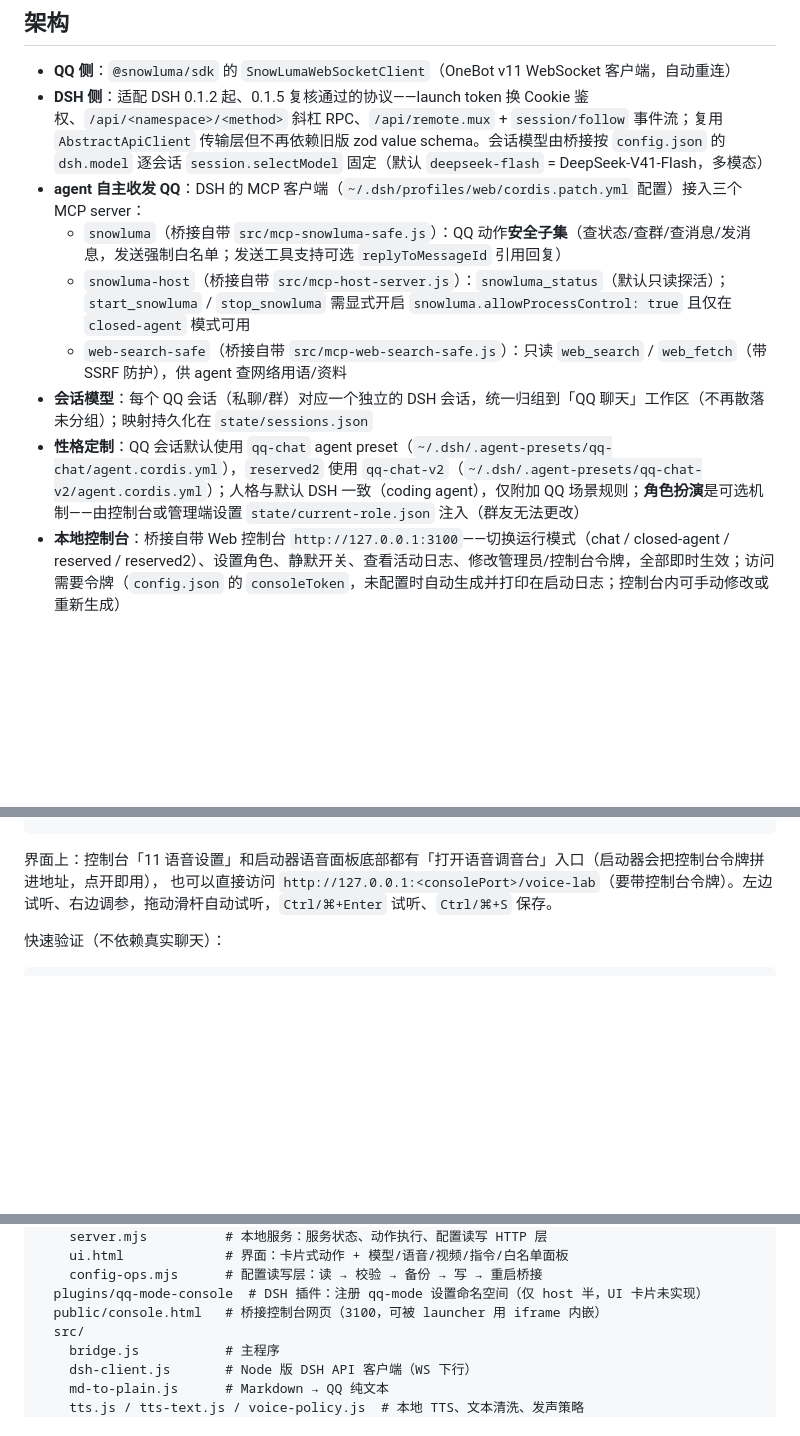
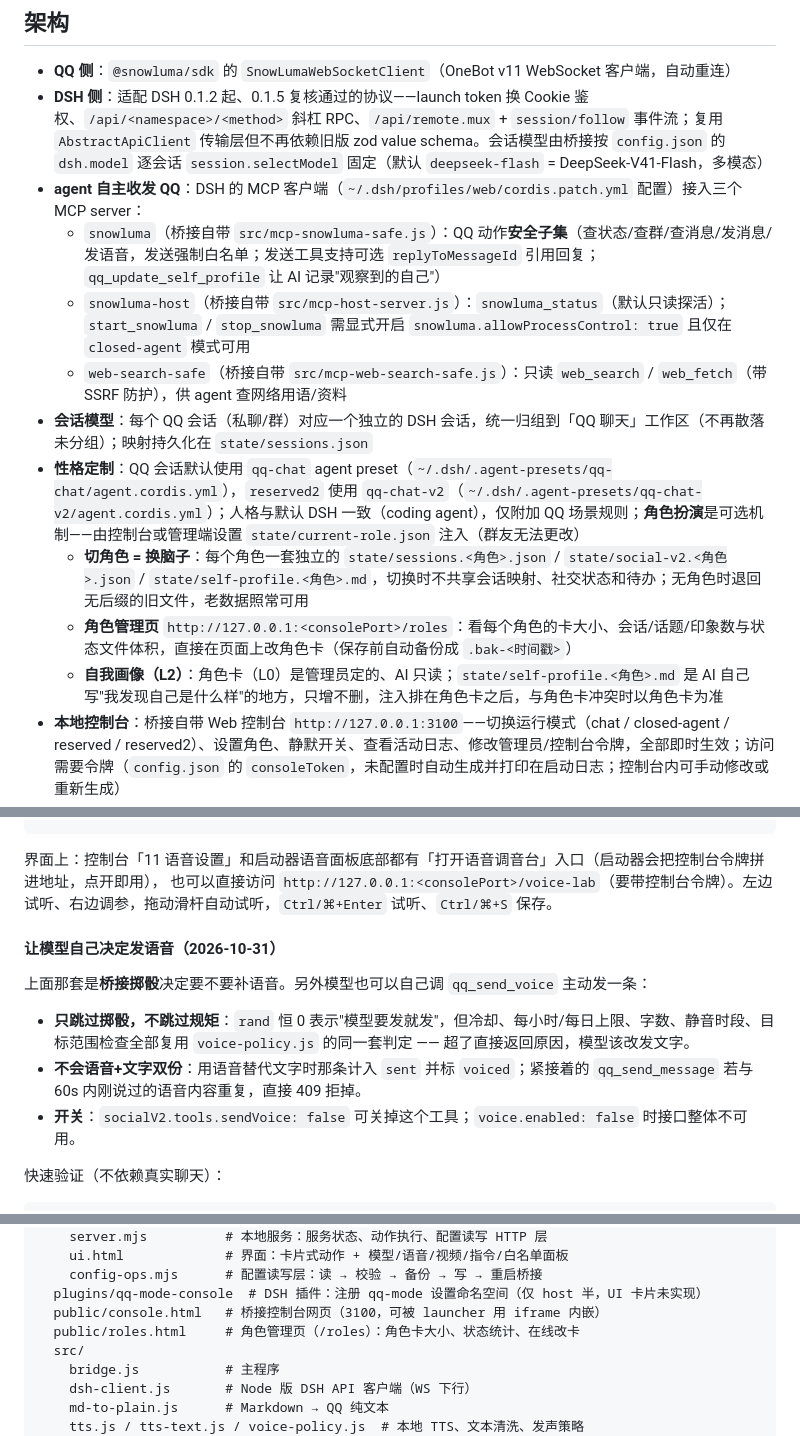
Before and after one commit to daifayan/qq-bridge, a Markdown page: README.md, 3 parts joined by grey strips. Drawn GitHub-style; blank space fills up the shorter version.

Commit message:
docs: 补角色隔离、自我画像、主动语音与新页面的说明
README 只写了"角色扮演是可选机制"，没写状态按角色隔离，也没提新工具和
/roles 页面 —— 使用方式变了，文档得跟上。

- 性格定制：切角色=换脑子、角色管理页、自我画像 L2 与角色卡 L0 的关系
- 语音回复：新增「让模型自己决定发语音」，写清只跳过掷骰不跳过规矩，
  以及不会语音+文字双份
- 架构：snowluma MCP 工具面补上发语音与自我画像
- 目录结构：补 public/roles.html

```diff
--- a/README.md
+++ b/README.md
@@ -35,11 +35,14 @@ QQ 消息 ──► SnowLuma（OneBot v11 WS）──► 本桥接进程 ──
 - **QQ 侧**：`@snowluma/sdk` 的 `SnowLumaWebSocketClient`（OneBot v11 WebSocket 客户端，自动重连）
 - **DSH 侧**：适配 DSH 0.1.2 起、0.1.5 复核通过的协议——launch token 换 Cookie 鉴权、`/api/<namespace>/<method>` 斜杠 RPC、`/api/remote.mux` + `session/follow` 事件流；复用 `AbstractApiClient` 传输层但不再依赖旧版 zod value schema。会话模型由桥接按 `config.json` 的 `dsh.model` 逐会话 `session.selectModel` 固定（默认 `deepseek-flash` = DeepSeek-V41-Flash，多模态）
 - **agent 自主收发 QQ**：DSH 的 MCP 客户端（`~/.dsh/profiles/web/cordis.patch.yml` 配置）接入三个 MCP server：
-  - `snowluma`（桥接自带 `src/mcp-snowluma-safe.js`）：QQ 动作**安全子集**（查状态/查群/查消息/发消息，发送强制白名单；发送工具支持可选 `replyToMessageId` 引用回复）
+  - `snowluma`（桥接自带 `src/mcp-snowluma-safe.js`）：QQ 动作**安全子集**（查状态/查群/查消息/发消息/发语音，发送强制白名单；发送工具支持可选 `replyToMessageId` 引用回复；`qq_update_self_profile` 让 AI 记录"观察到的自己"）
   - `snowluma-host`（桥接自带 `src/mcp-host-server.js`）：`snowluma_status`（默认只读探活）；`start_snowluma` / `stop_snowluma` 需显式开启 `snowluma.allowProcessControl: true` 且仅在 `closed-agent` 模式可用
   - `web-search-safe`（桥接自带 `src/mcp-web-search-safe.js`）：只读 `web_search` / `web_fetch`（带 SSRF 防护），供 agent 查网络用语/资料
 - **会话模型**：每个 QQ 会话（私聊/群）对应一个独立的 DSH 会话，统一归组到「QQ 聊天」工作区（不再散落未分组）；映射持久化在 `state/sessions.json`
 - **性格定制**：QQ 会话默认使用 `qq-chat` agent preset（`~/.dsh/.agent-presets/qq-chat/agent.cordis.yml`），`reserved2` 使用 `qq-chat-v2`（`~/.dsh/.agent-presets/qq-chat-v2/agent.cordis.yml`）；人格与默认 DSH 一致（coding agent），仅附加 QQ 场景规则；**角色扮演**是可选机制——由控制台或管理端设置 `state/current-role.json` 注入（群友无法更改）
+  - **切角色 = 换脑子**：每个角色一套独立的 `state/sessions.<角色>.json` / `state/social-v2.<角色>.json` / `state/self-profile.<角色>.md`，切换时不共享会话映射、社交状态和待办；无角色时退回无后缀的旧文件，老数据照常可用
+  - **角色管理页** `http://127.0.0.1:<consolePort>/roles`：看每个角色的卡大小、会话/话题/印象数与状态文件体积，直接在页面上改角色卡（保存前自动备份成 `.bak-<时间戳>`）
+  - **自我画像（L2）**：角色卡（L0）是管理员定的、AI 只读；`state/self-profile.<角色>.md` 是 AI 自己写"我发现自己是什么样"的地方，只增不删，注入排在角色卡之后，与角色卡冲突时以角色卡为准
 - **本地控制台**：桥接自带 Web 控制台 `http://127.0.0.1:3100`——切换运行模式（chat / closed-agent / reserved / reserved2）、设置角色、静默开关、查看活动日志、修改管理员/控制台令牌，全部即时生效；访问需要令牌（`config.json` 的 `consoleToken`，未配置时自动生成并打印在启动日志；控制台内可手动修改或重新生成）
 - **运行模式**：
   - `chat`：白名单群 + 白名单私聊 → qq-chat 安全聊天
@@ -139,6 +142,14 @@ node scripts/preview-tone.mjs "你好呀" --pitch 2 --speed 1.05
 
 界面上：控制台「11 语音设置」和启动器语音面板底部都有「打开语音调音台」入口（启动器会把控制台令牌拼进地址，点开即用），
 也可以直接访问 `http://127.0.0.1:<consolePort>/voice-lab`（要带控制台令牌）。左边试听、右边调参，拖动滑杆自动试听，`Ctrl/⌘+Enter` 试听、`Ctrl/⌘+S` 保存。
+
+#### 让模型自己决定发语音（2026-10-31）
+
+上面那套是**桥接掷骰**决定要不要补语音。另外模型也可以自己调 `qq_send_voice` 主动发一条：
+
+- **只跳过掷骰，不跳过规矩**：`rand` 恒 0 表示"模型要发就发"，但冷却、每小时/每日上限、字数、静音时段、目标范围检查全部复用 `voice-policy.js` 的同一套判定 —— 超了直接返回原因，模型该改发文字。
+- **不会语音+文字双份**：用语音替代文字时那条计入 `sent` 并标 `voiced`；紧接着的 `qq_send_message` 若与 60s 内刚说过的语音内容重复，直接 409 拒掉。
+- **开关**：`socialV2.tools.sendVoice: false` 可关掉这个工具；`voice.enabled: false` 时接口整体不可用。
 
 快速验证（不依赖真实聊天）：
 
@@ -294,6 +305,7 @@ qq-bridge/
     config-ops.mjs      # 配置读写层：读 → 校验 → 备份 → 写 → 重启桥接
   plugins/qq-mode-console  # DSH 插件：注册 qq-mode 设置命名空间（仅 host 半，UI 卡片未实现）
   public/console.html   # 桥接控制台网页（3100，可被 launcher 用 iframe 内嵌）
+  public/roles.html     # 角色管理页（/roles）：角色卡大小、状态统计、在线改卡
   src/
     bridge.js           # 主程序
     dsh-client.js       # Node 版 DSH API 客户端（WS 下行）
```
